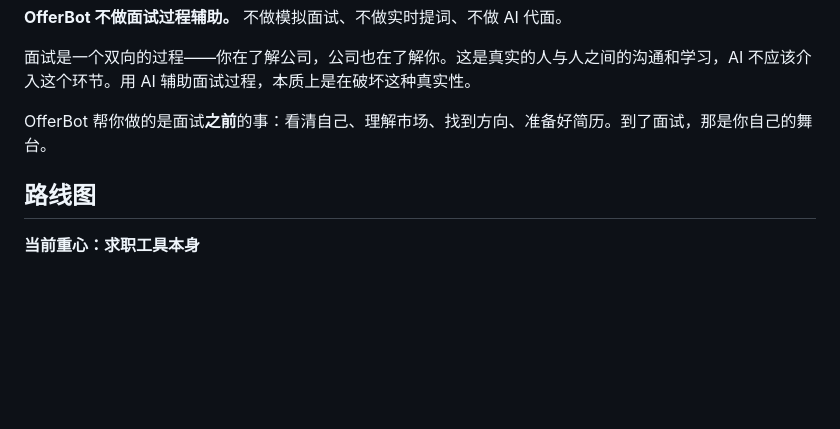
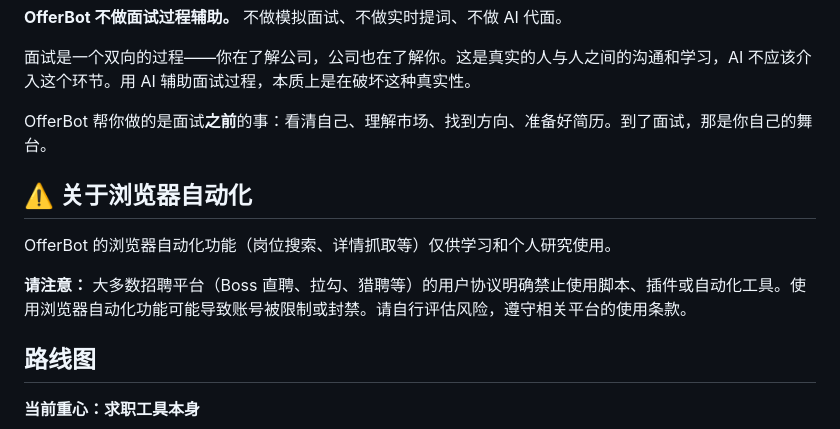
Before and after one commit to Hanyan179/OfferBot, a Markdown page: README.md, the part around the change. GitHub-like rendering; blank space fills up the shorter version.

Commit message:
docs: add browser automation disclaimer
Most job platforms prohibit scripts/plugins/automation.
Users should assess risks and comply with platform ToS.

```diff
--- a/README.md
+++ b/README.md
@@ -206,6 +206,12 @@ OfferBot 也可以作为 [OpenClaw](https://github.com/openclaw/openclaw) 的 Sk
 
 OfferBot 帮你做的是面试**之前**的事：看清自己、理解市场、找到方向、准备好简历。到了面试，那是你自己的舞台。
 
+## ⚠️ 关于浏览器自动化
+
+OfferBot 的浏览器自动化功能（岗位搜索、详情抓取等）仅供学习和个人研究使用。
+
+**请注意：** 大多数招聘平台（Boss 直聘、拉勾、猎聘等）的用户协议明确禁止使用脚本、插件或自动化工具。使用浏览器自动化功能可能导致账号被限制或封禁。请自行评估风险，遵守相关平台的使用条款。
+
 ## 路线图
 
 **当前重心：求职工具本身**
```
